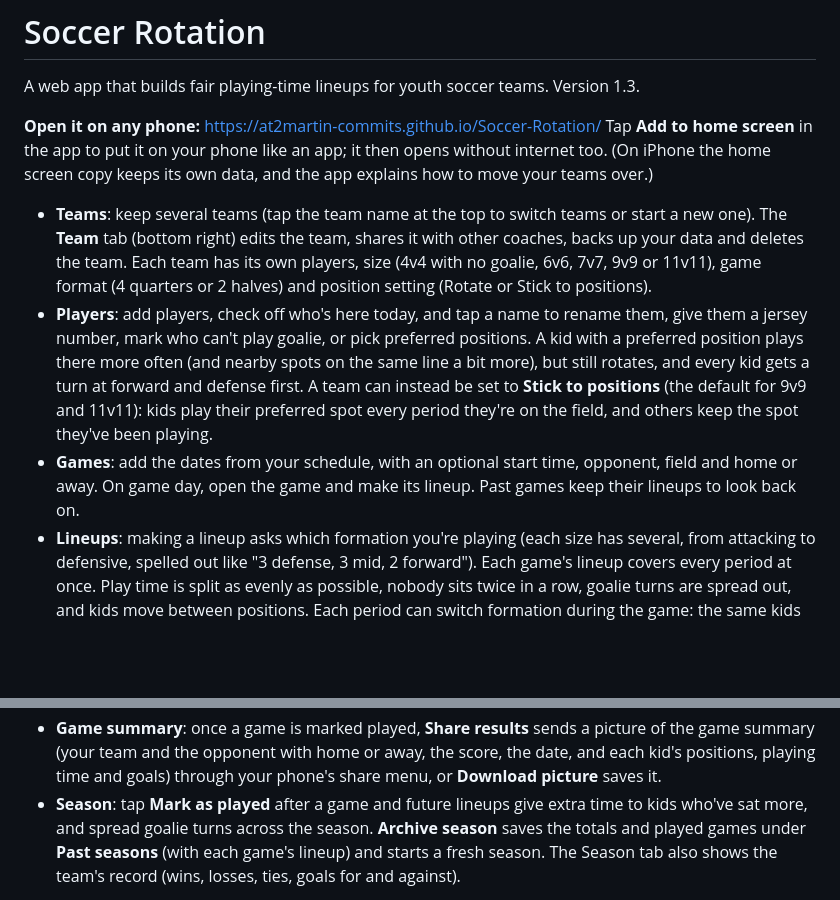
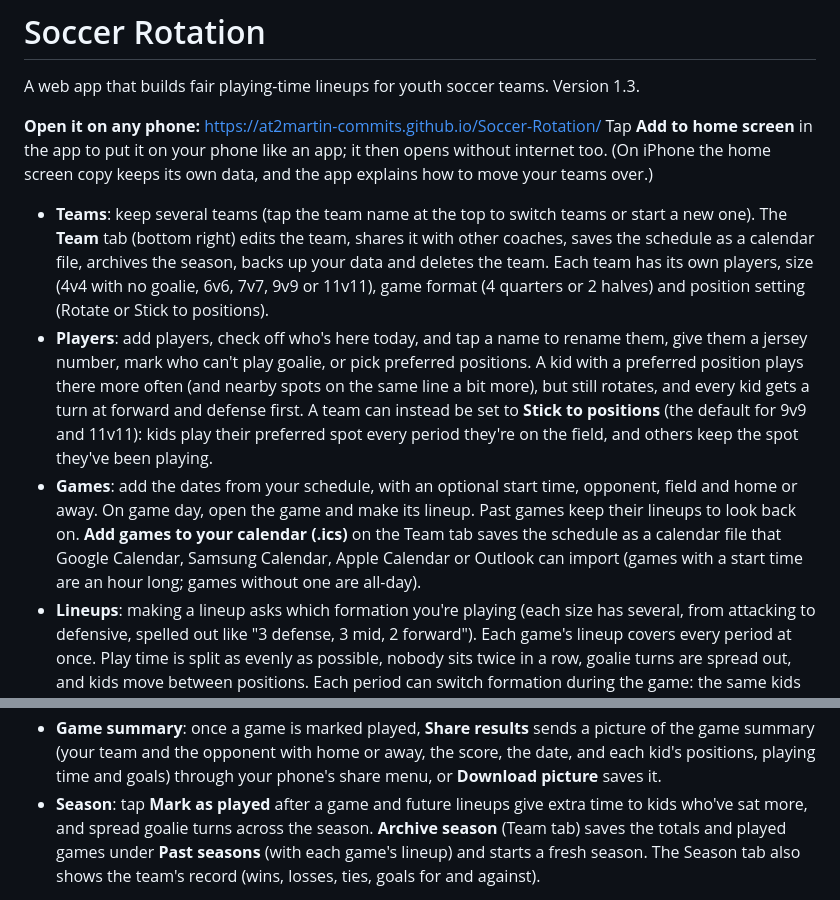
Before and after one commit to at2martin-commits/Soccer-Rotation, a Markdown page: README.md, 2 parts joined by grey strips. Drawn GitHub-style; blank space fills up the shorter version.

Commit message:
README and CLAUDE.md: calendar export and Archive season on the Team tab
Co-Authored-By: Claude Opus 5.5 <noreply@anthropic.com>
Claude-Session: https://claude.ai/code/session_01CB9JXRjTE12eBfmXrW2dXJ

```diff
--- a/README.md
+++ b/README.md
@@ -8,8 +8,8 @@ without internet too. (On iPhone the home screen copy keeps its own data, and th
 how to move your teams over.)
 
 - **Teams**: keep several teams (tap the team name at the top to switch teams or start a
-  new one). The **Team** tab (bottom right) edits the team, shares it with other coaches,
-  backs up your data and deletes the team. Each team has its own players, size (4v4 with no goalie, 6v6, 7v7, 9v9 or 11v11), game format (4 quarters
+  new one). The **Team** tab (bottom right) edits the team, shares it with other coaches, saves the
+  schedule as a calendar file, archives the season, backs up your data and deletes the team. Each team has its own players, size (4v4 with no goalie, 6v6, 7v7, 9v9 or 11v11), game format (4 quarters
   or 2 halves) and position setting (Rotate or Stick to positions).
 - **Players**: add players, check off who's here today, and tap a name to rename them,
   give them a jersey number, mark who can't play goalie, or pick preferred positions. A kid with a preferred
@@ -20,6 +20,9 @@ how to move your teams over.)
 - **Games**: add the dates from your schedule, with an optional start time, opponent, field
   and home or away.
   On game day, open the game and make its lineup. Past games keep their lineups to look back on.
+  **Add games to your calendar (.ics)** on the Team tab saves the schedule as a calendar file
+  that Google Calendar, Samsung Calendar, Apple Calendar or Outlook can import (games with a
+  start time are an hour long; games without one are all-day).
 - **Lineups**: making a lineup asks which formation you're playing (each size has several,
   from attacking to defensive, spelled out like "3 defense, 3 mid, 2 forward"). Each game's
   lineup covers every period at once. Play time is split as evenly as possible, nobody sits
@@ -50,7 +53,7 @@ how to move your teams over.)
   kid's positions, playing time and goals) through your phone's share menu, or
   **Download picture** saves it.
 - **Season**: tap **Mark as played** after a game and future lineups give extra time to
-  kids who've sat more, and spread goalie turns across the season. **Archive season**
+  kids who've sat more, and spread goalie turns across the season. **Archive season** (Team tab)
   saves the totals and played games under **Past seasons** (with each game's lineup) and
   starts a fresh season. The Season tab also shows the team's record (wins, losses, ties,
   goals for and against).
```
Also changed, not shown: CLAUDE.md (+5 -2 lines).
